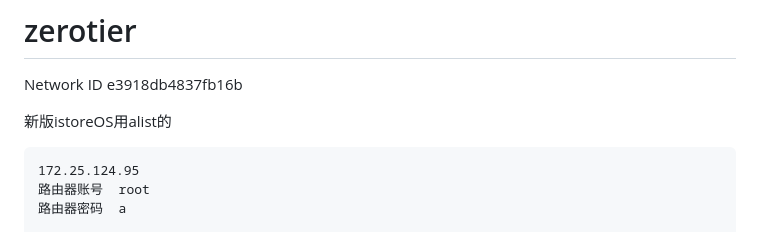
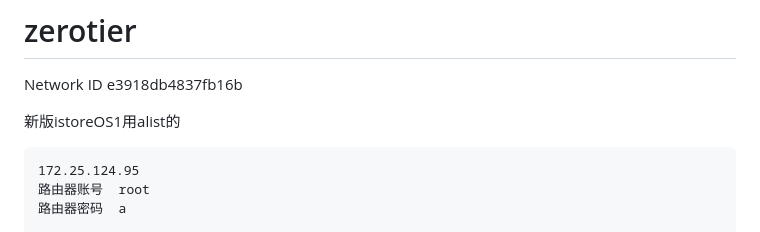
Before and after one commit to mygithb0/zerotier, a Markdown page: README.md, the part around the change. GitHub-like rendering.

````diff
--- a/README.md
+++ b/README.md
@@ -5,7 +5,7 @@ e3918db4837fb16b
 
 
 
-新版istoreOS用alist的
+新版istoreOS1用alist的
 ```
 172.25.124.95
 路由器账号  root
````
